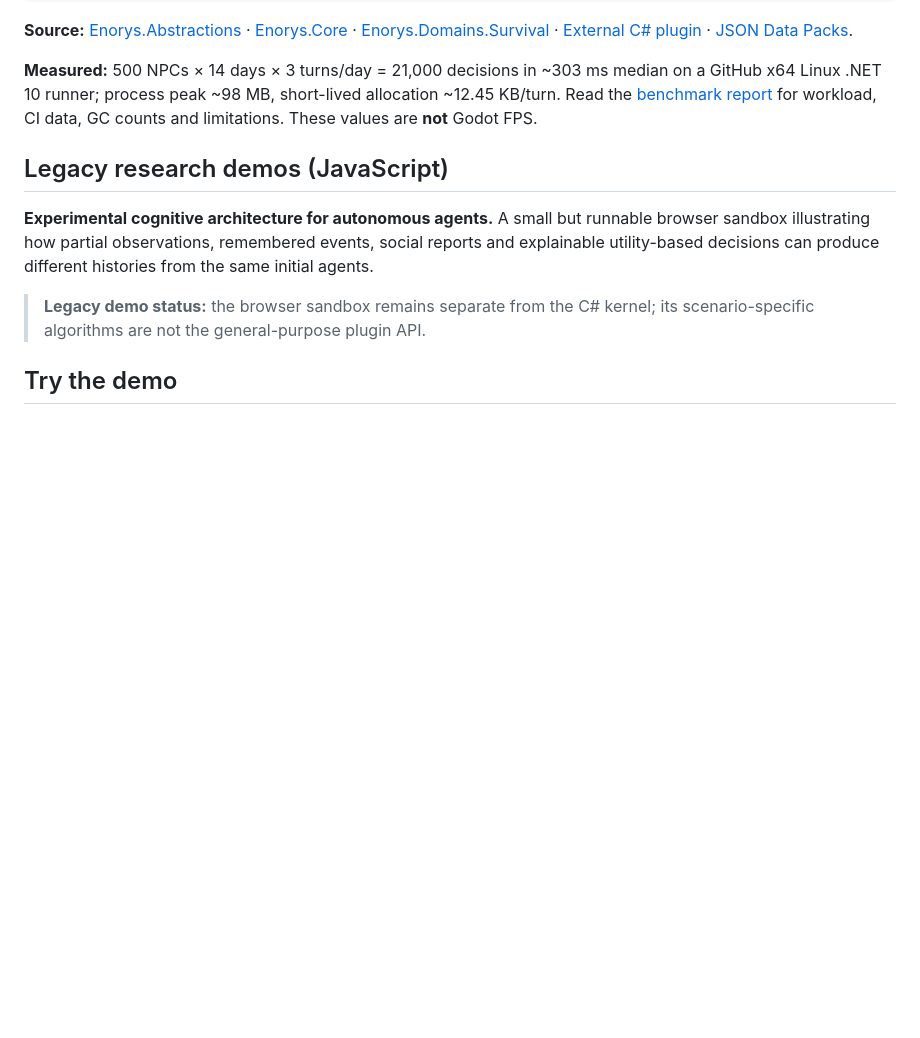
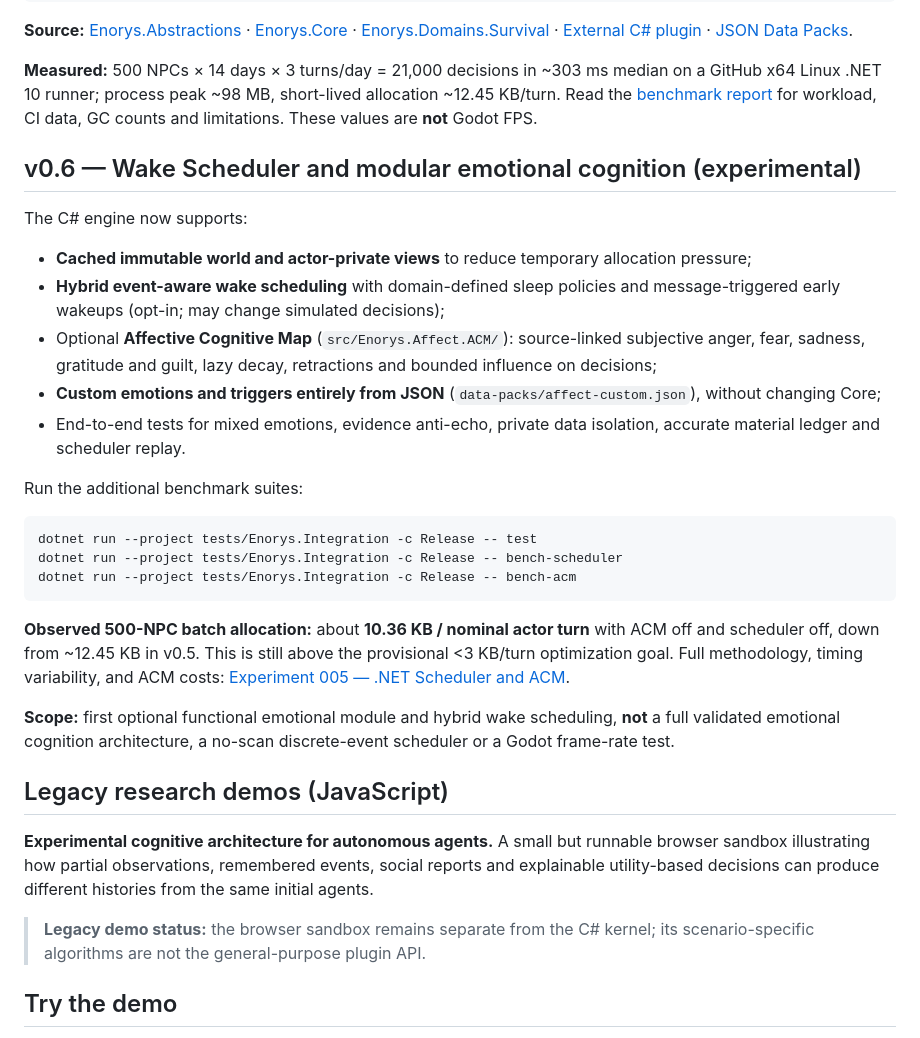
Before and after one commit to Pivtorak-a/ENORYS, a Markdown page: README.md, the part around the change. Drawn GitHub-style; blank space fills up the shorter version.

Commit message:
docs: add v0.6 scheduler and optional ACM to public overview

````diff
--- a/README.md
+++ b/README.md
@@ -18,6 +18,27 @@ dotnet run --project tests/Enorys.Integration/Enorys.Integration.csproj -c Relea
 **Source:** [Enorys.Abstractions](src/Enorys.Abstractions) · [Enorys.Core](src/Enorys.Core) · [Enorys.Domains.Survival](src/Enorys.Domains.Survival) · [External C# plugin](examples/Enorys.CustomBehavior) · [JSON Data Packs](data-packs/).
 
 **Measured:** 500 NPCs × 14 days × 3 turns/day = 21,000 decisions in ~303 ms median on a GitHub x64 Linux .NET 10 runner; process peak ~98 MB, short-lived allocation ~12.45 KB/turn. Read the [benchmark report](docs/NET-MIGRATION-BENCHMARK.md) for workload, CI data, GC counts and limitations. These values are **not** Godot FPS.
+
+## v0.6 — Wake Scheduler and modular emotional cognition (experimental)
+
+The C# engine now supports:
+- **Cached immutable world and actor-private views** to reduce temporary allocation pressure;
+- **Hybrid event-aware wake scheduling** with domain-defined sleep policies and message-triggered early wakeups (opt-in; may change simulated decisions);
+- Optional **Affective Cognitive Map** (`src/Enorys.Affect.ACM/`): source-linked subjective anger, fear, sadness, gratitude and guilt, lazy decay, retractions and bounded influence on decisions;
+- **Custom emotions and triggers entirely from JSON** (`data-packs/affect-custom.json`), without changing Core;
+- End-to-end tests for mixed emotions, evidence anti-echo, private data isolation, accurate material ledger and scheduler replay.
+
+Run the additional benchmark suites:
+
+```bash
+dotnet run --project tests/Enorys.Integration -c Release -- test
+dotnet run --project tests/Enorys.Integration -c Release -- bench-scheduler
+dotnet run --project tests/Enorys.Integration -c Release -- bench-acm
+```
+
+**Observed 500-NPC batch allocation:** about **10.36 KB / nominal actor turn** with ACM off and scheduler off, down from ~12.45 KB in v0.5. This is still above the provisional <3 KB/turn optimization goal. Full methodology, timing variability, and ACM costs: [Experiment 005 — .NET Scheduler and ACM](docs/EXPERIMENT-005-NET-SCHEDULER-ACM.md).
+
+**Scope:** first optional functional emotional module and hybrid wake scheduling, **not** a full validated emotional cognition architecture, a no-scan discrete-event scheduler or a Godot frame-rate test.
 
 ## Legacy research demos (JavaScript)
 
````
